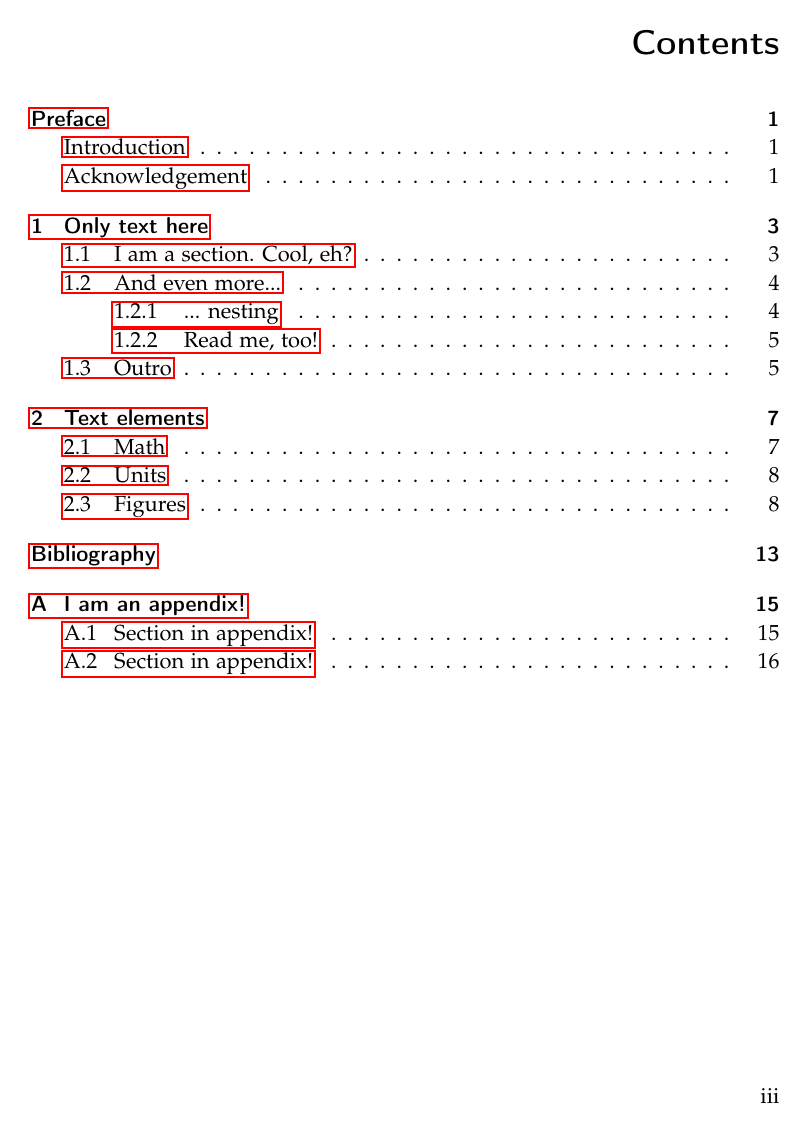
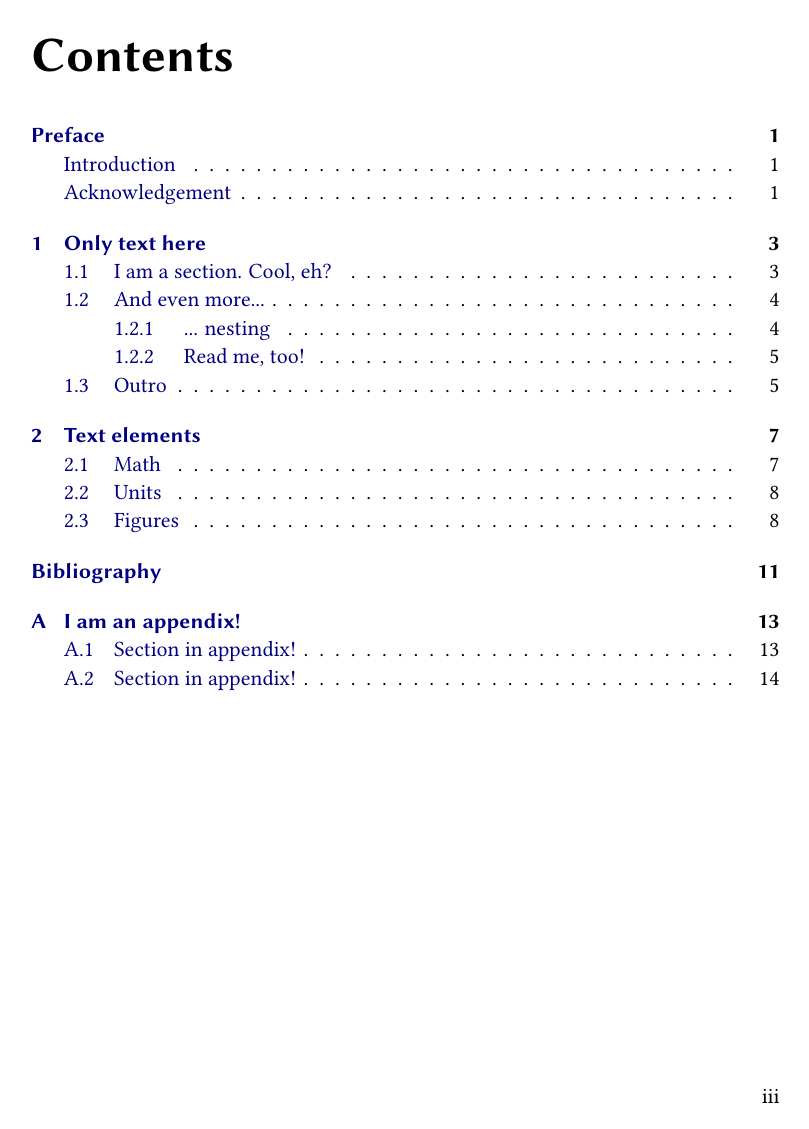
Before and after one commit to janoliver/LaTeX-thesis-template, a LaTeX thesis (thesis.tex, which reads preamble/docclass.tex, preamble/packages.tex, preamble/settings.tex): page 3 of 20 before the commit and page 3 of 18 after it. Compiled offline with pdfLaTeX.

Commit message:
multiple changes

```diff
--- a/preamble/docclass.tex
+++ b/preamble/docclass.tex
@@ -55,7 +55,7 @@
 \KOMAoptions{headings = normal}
 
 % Do not prefix chapter headings with the word "chapter"
-\KOMAoptions{chapterprefix = false}
+\KOMAoptions{chapterprefix = true}
 
 % same for appendix
 \KOMAoptions{appendixprefix = true}
--- a/preamble/packages.tex
+++ b/preamble/packages.tex
@@ -3,13 +3,6 @@
 
 % use a better font encoding. 7 bit are NOT enough!
 \usepackage[T1]{fontenc}
-
-% I use palatino font with the Euler math font/
-%\usepackage{palatino}
-\renewcommand{\rmdefault}{pplx}
-%\usepackage[scaled]{helvet} % ss
-%\usepackage{courier} % tt
-\usepackage{eulervm}
 
 % the language of the thesis (babel recommends loading csquotes)
 \usepackage{csquotes}
@@ -20,15 +13,32 @@
 \usepackage[fleqn]{amsmath}
 \usepackage{amssymb}
 
-% This package lets me use \includegraphics for figures.
-\usepackage{graphicx}
-
 % siunitx is great for typesetting units like a = 5mm. I try to use it
 % whenever any unit is used.
 \usepackage{siunitx}
 
+% linux libertine
+\usepackage{libertine}
+
+% This package lets me use \includegraphics for figures.
+\usepackage{graphicx}
+
+% we want colors. Sometimes, at least!
+\usepackage[usenames,dvipsnames]{xcolor}
+
 % Make the table of contents be linked to the content position.
 \usepackage{hyperref}
+\definecolor{darkblue}{rgb}{0,0,.5}
+\hypersetup{
+    pdftex=true,
+    colorlinks=true,
+    breaklinks=true,
+    linkcolor=darkblue,
+    menucolor=darkblue,
+    pagecolor=darkblue,
+    urlcolor=darkblue,
+    citecolor = darkblue
+}
 
 % References with biber.
 \usepackage[
@@ -41,11 +51,5 @@
     eprint = false
 ]{biblatex}
 
-% we want colors. Sometimes, at least!
-\usepackage[usenames,dvipsnames]{xcolor}
-
 % fix latex2e bugs
 \usepackage{fixltx2e}
-
-% nice units
-\usepackage{siunitx}
--- a/preamble/settings.tex
+++ b/preamble/settings.tex
@@ -1,28 +1,22 @@
 % Path to the bibliography files
 \addbibresource{bibliography/bibliography.bib}
 
-% This command typesets the chapter headings. The chapter number is very big
-% on the left while the title is aligned with the right side of the page.
-\definecolor{lightgray}{gray}{.85}
+% These commands change the chapter heading style a bit.
+\addtokomafont{chapter}{\raggedleft\Huge}
 \renewcommand*{\chapterformat}{%
-  \colorbox{White}{\fontsize{80}{88}\selectfont\color{lightgray}\thechapter\autodot}}
-\addtokomafont{chapter}{%
-  \renewcommand*{\raggedsection}{\raggedleft\rightskip 0em\hfill}}
+\vspace{1cm}\Large\chapappifchapterprefix{\nobreakspace}\thechapter
+\autodot}
 
-% Reformat the captions a littl bit, so that they are left aligned, indented
-% by 1em and that the descriptor (Figure X) is written in smallcaps.
+% Reformat the captions a littl bit, so that they are left aligned, and
+% indented by 1em
 \setkomafont{captionlabel}{\bfseries}
 \renewcommand*{\captionformat}{~~}
 \setcapindent{1em}
 \setcapwidth[l]{\textwidth}
 \setcapmargin[0em]{1em}
 
-% adjust the line spread. This is the recommended spread for the font
-% "palatino", that I use.
+% adjust the line spread. This might change for different fonts
 \linespread{1.05}
 
 % small head
 \addtokomafont{pagehead}{\small}
-%\setkomafont{pageheadfoot}{%
-%   \normalfont\normalcolor\small
-%}
```
Also changed, not shown: content/elements.tex (+2 -5 lines), .latexmkrc, thesis.pdf.
